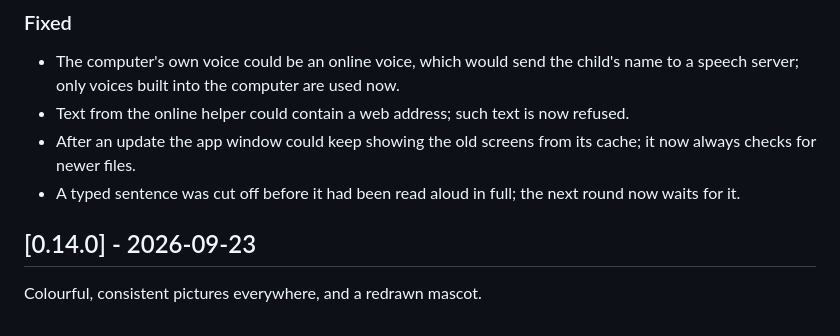
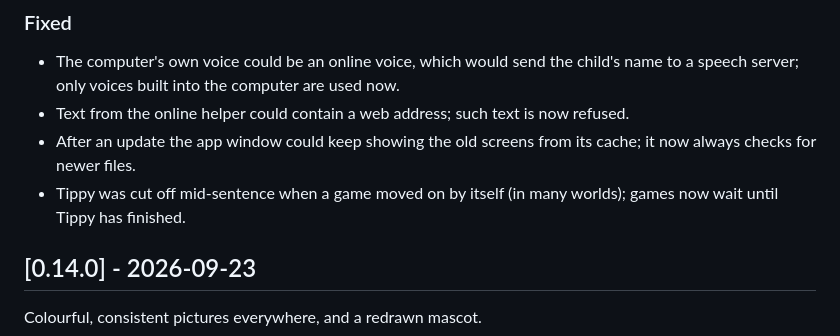
Before and after one commit to ggulati2/tippy, a Markdown page: CHANGELOG.md, the part around the change. Rendered like a GitHub page.

```diff
--- a/CHANGELOG.md
+++ b/CHANGELOG.md
@@ -24,7 +24,7 @@ The "Mein erster Computer" revamp (branch `revamp/erster-computer`, see `docs/RE
 - The computer's own voice could be an online voice, which would send the child's name to a speech server; only voices built into the computer are used now.
 - Text from the online helper could contain a web address; such text is now refused.
 - After an update the app window could keep showing the old screens from its cache; it now always checks for newer files.
-- A typed sentence was cut off before it had been read aloud in full; the next round now waits for it.
+- Tippy was cut off mid-sentence when a game moved on by itself (in many worlds); games now wait until Tippy has finished.
 
 ## [0.14.0] - 2026-09-23
 
```
Also changed, not shown: docs/BACKPORT_CANDIDATES.md (+6 -6 lines), docs/OVERNIGHT_BUILD_LOG.md (+1 -1 lines).
